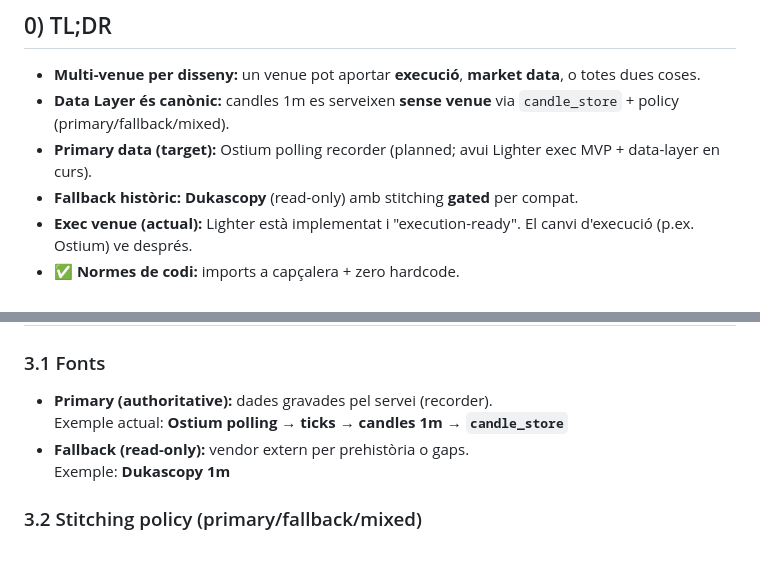
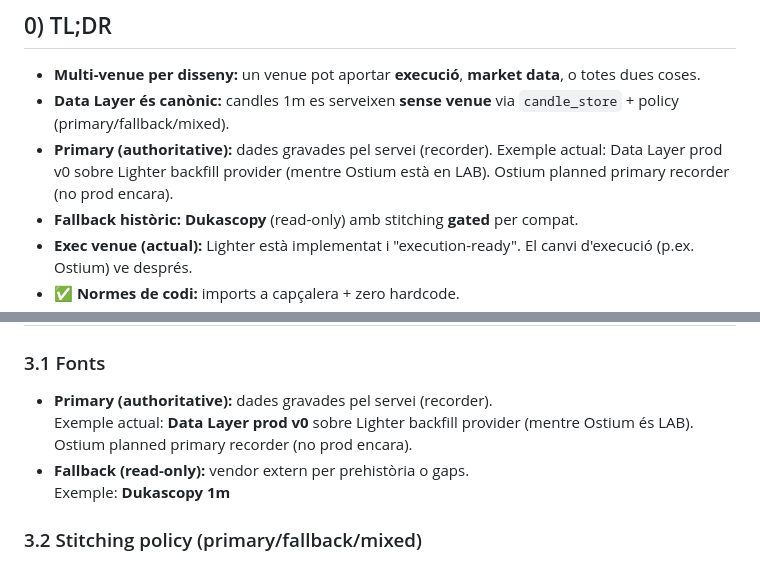
Before and after one commit to romros/BrokerageService, a Markdown page: AGENTS_ARQUITECTURA.md, 2 parts joined by grey strips. Drawn GitHub-style.

```diff
--- a/AGENTS_ARQUITECTURA.md
+++ b/AGENTS_ARQUITECTURA.md
@@ -16,7 +16,7 @@
 
 - **Multi-venue per disseny:** un venue pot aportar **execució**, **market data**, o totes dues coses.
 - **Data Layer és canònic:** candles 1m es serveixen **sense venue** via `candle_store` + policy (primary/fallback/mixed).
-- **Primary data (target):** Ostium polling recorder (planned; avui Lighter exec MVP + data-layer en curs).
+- **Primary (authoritative):** dades gravades pel servei (recorder). Exemple actual: Data Layer prod v0 sobre Lighter backfill provider (mentre Ostium està en LAB). Ostium planned primary recorder (no prod encara).
 - **Fallback històric:** **Dukascopy** (read-only) amb stitching **gated** per compat.
 - **Exec venue (actual):** Lighter està implementat i "execution-ready". El canvi d'execució (p.ex. Ostium) ve després.
 - ✅ **Normes de codi:** imports a capçalera + zero hardcode.
@@ -70,7 +70,7 @@ Responsable de:
 ### 3.1 Fonts
 
 - **Primary (authoritative):** dades gravades pel servei (recorder).
-  Exemple actual: **Ostium polling → ticks → candles 1m → `candle_store`**
+  Exemple actual: **Data Layer prod v0** sobre Lighter backfill provider (mentre Ostium és LAB). Ostium planned primary recorder (no prod encara).
 - **Fallback (read-only):** vendor extern per prehistòria o gaps.
   Exemple: **Dukascopy 1m**
 
```
Also changed, not shown: docs/ESTAT.md (+22 -19 lines).
